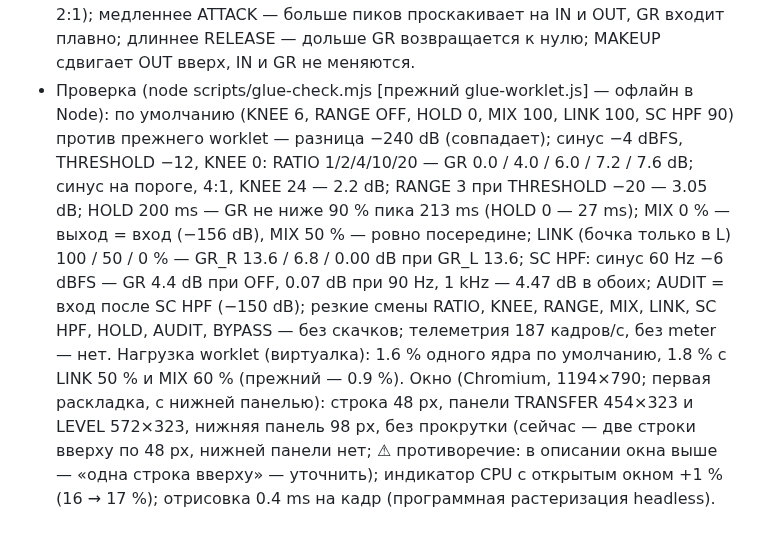
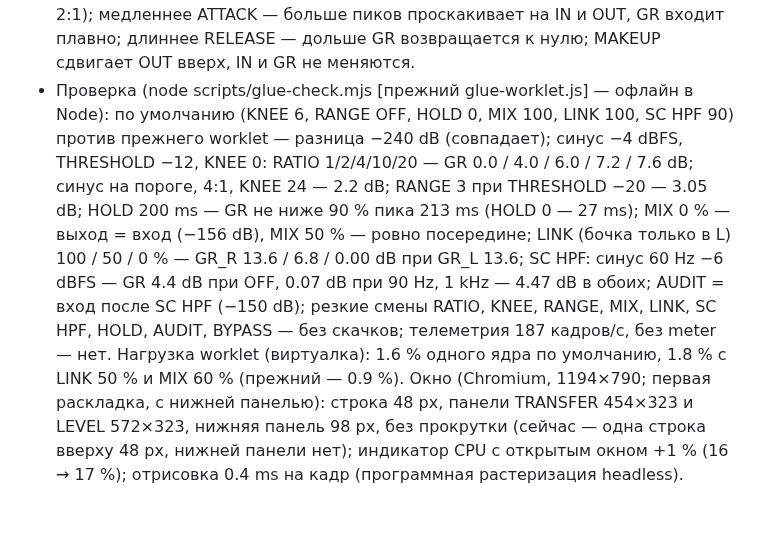
Before and after one commit to djPtrvch/JAMbo, a Markdown page: docs/ai/master-chain.md, the part around the change. Rendered like a GitHub page.

```diff
--- a/docs/ai/master-chain.md
+++ b/docs/ai/master-chain.md
@@ -74,4 +74,4 @@
   - Мультитач: точку порога, кружок RATIO и поля можно двигать одновременно; двойной тап ничего не делает; отмена — UNDO.
 - Индикация — блок COMP боковой панели мастера (общий компонент LevelBars, см. «Индикация мастера»): IN — уровень на входе компрессора, риска THRESHOLD; GR — сжатие, шкала 0…−18 dB; OUT — уровень после MAKEUP и MIX. Тап по блоку (при MST) — окно компрессора.
 - Взаимосвязь: THRESHOLD вниз — риска на IN опускается, GR растёт; RATIO меняет глубину GR (при том же пороге GR в 4:1 примерно втрое больше, чем в 2:1); медленнее ATTACK — больше пиков проскакивает на IN и OUT, GR входит плавно; длиннее RELEASE — дольше GR возвращается к нулю; MAKEUP сдвигает OUT вверх, IN и GR не меняются.
-- Проверка (node scripts/glue-check.mjs [прежний glue-worklet.js] — офлайн в Node): по умолчанию (KNEE 6, RANGE OFF, HOLD 0, MIX 100, LINK 100, SC HPF 90) против прежнего worklet — разница −240 dB (совпадает); синус −4 dBFS, THRESHOLD −12, KNEE 0: RATIO 1/2/4/10/20 — GR 0.0 / 4.0 / 6.0 / 7.2 / 7.6 dB; синус на пороге, 4:1, KNEE 24 — 2.2 dB; RANGE 3 при THRESHOLD −20 — 3.05 dB; HOLD 200 ms — GR не ниже 90 % пика 213 ms (HOLD 0 — 27 ms); MIX 0 % — выход = вход (−156 dB), MIX 50 % — ровно посередине; LINK (бочка только в L) 100 / 50 / 0 % — GR_R 13.6 / 6.8 / 0.00 dB при GR_L 13.6; SC HPF: синус 60 Hz −6 dBFS — GR 4.4 dB при OFF, 0.07 dB при 90 Hz, 1 kHz — 4.47 dB в обоих; AUDIT = вход после SC HPF (−150 dB); резкие смены RATIO, KNEE, RANGE, MIX, LINK, SC HPF, HOLD, AUDIT, BYPASS — без скачков; телеметрия 187 кадров/с, без meter — нет. Нагрузка worklet (виртуалка): 1.6 % одного ядра по умолчанию, 1.8 % с LINK 50 % и MIX 60 % (прежний — 0.9 %). Окно (Chromium, 1194×790; первая раскладка, с нижней панелью): строка 48 px, панели TRANSFER 454×323 и LEVEL 572×323, нижняя панель 98 px, без прокрутки (сейчас — две строки вверху по 48 px, нижней панели нет; ⚠ противоречие: в описании окна выше — «одна строка вверху» — уточнить); индикатор CPU с открытым окном +1 % (16 → 17 %); отрисовка 0.4 ms на кадр (программная растеризация headless).
+- Проверка (node scripts/glue-check.mjs [прежний glue-worklet.js] — офлайн в Node): по умолчанию (KNEE 6, RANGE OFF, HOLD 0, MIX 100, LINK 100, SC HPF 90) против прежнего worklet — разница −240 dB (совпадает); синус −4 dBFS, THRESHOLD −12, KNEE 0: RATIO 1/2/4/10/20 — GR 0.0 / 4.0 / 6.0 / 7.2 / 7.6 dB; синус на пороге, 4:1, KNEE 24 — 2.2 dB; RANGE 3 при THRESHOLD −20 — 3.05 dB; HOLD 200 ms — GR не ниже 90 % пика 213 ms (HOLD 0 — 27 ms); MIX 0 % — выход = вход (−156 dB), MIX 50 % — ровно посередине; LINK (бочка только в L) 100 / 50 / 0 % — GR_R 13.6 / 6.8 / 0.00 dB при GR_L 13.6; SC HPF: синус 60 Hz −6 dBFS — GR 4.4 dB при OFF, 0.07 dB при 90 Hz, 1 kHz — 4.47 dB в обоих; AUDIT = вход после SC HPF (−150 dB); резкие смены RATIO, KNEE, RANGE, MIX, LINK, SC HPF, HOLD, AUDIT, BYPASS — без скачков; телеметрия 187 кадров/с, без meter — нет. Нагрузка worklet (виртуалка): 1.6 % одного ядра по умолчанию, 1.8 % с LINK 50 % и MIX 60 % (прежний — 0.9 %). Окно (Chromium, 1194×790; первая раскладка, с нижней панелью): строка 48 px, панели TRANSFER 454×323 и LEVEL 572×323, нижняя панель 98 px, без прокрутки (сейчас — одна строка вверху 48 px, нижней панели нет); индикатор CPU с открытым окном +1 % (16 → 17 %); отрисовка 0.4 ms на кадр (программная растеризация headless).
```
Also changed, not shown: docs/ai/ui-layout.md (+2 -2 lines).
